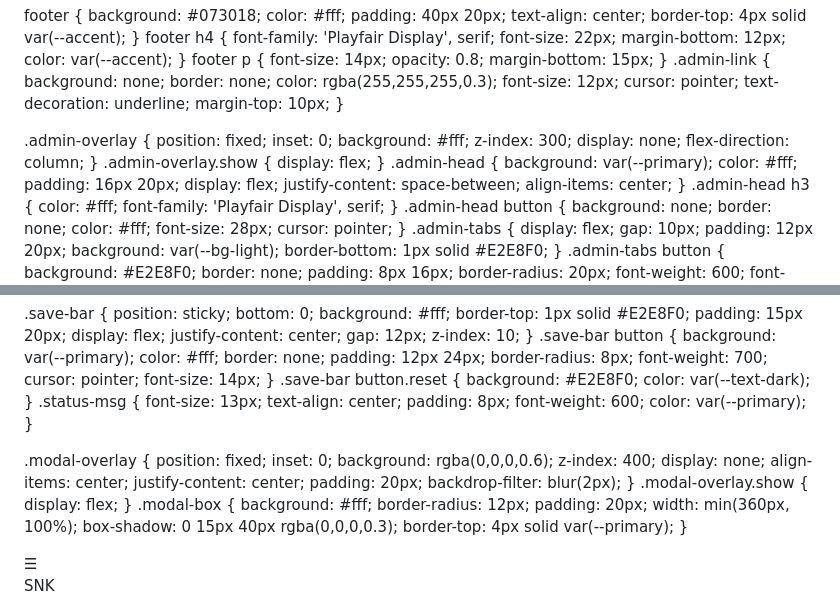
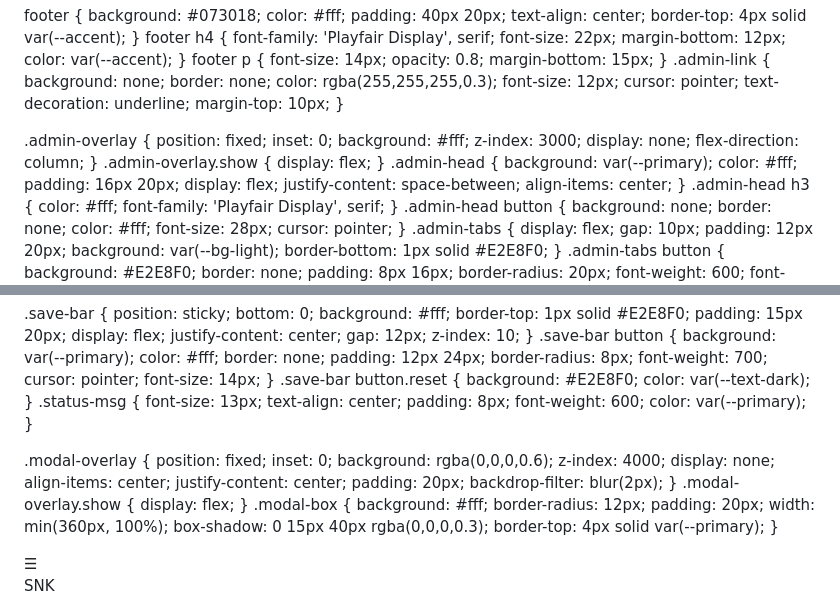
Before and after one commit to saravananguna025-lang/snkfoods, a Markdown page: README.md, 2 parts joined by grey strips. Drawn GitHub-style.

```diff
--- a/README.md
+++ b/README.md
@@ -125,7 +125,7 @@
   footer p { font-size: 14px; opacity: 0.8; margin-bottom: 15px; }
   .admin-link { background: none; border: none; color: rgba(255,255,255,0.3); font-size: 12px; cursor: pointer; text-decoration: underline; margin-top: 10px; }
 
-  .admin-overlay { position: fixed; inset: 0; background: #fff; z-index: 300; display: none; flex-direction: column; }
+  .admin-overlay { position: fixed; inset: 0; background: #fff; z-index: 3000; display: none; flex-direction: column; }
   .admin-overlay.show { display: flex; }
   .admin-head { background: var(--primary); color: #fff; padding: 16px 20px; display: flex; justify-content: space-between; align-items: center; }
   .admin-head h3 { color: #fff; font-family: 'Playfair Display', serif; }
@@ -152,7 +152,7 @@
   .save-bar button.reset { background: #E2E8F0; color: var(--text-dark); }
   .status-msg { font-size: 13px; text-align: center; padding: 8px; font-weight: 600; color: var(--primary); }
 
-  .modal-overlay { position: fixed; inset: 0; background: rgba(0,0,0,0.6); z-index: 400; display: none; align-items: center; justify-content: center; padding: 20px; backdrop-filter: blur(2px); }
+  .modal-overlay { position: fixed; inset: 0; background: rgba(0,0,0,0.6); z-index: 4000; display: none; align-items: center; justify-content: center; padding: 20px; backdrop-filter: blur(2px); }
   .modal-overlay.show { display: flex; }
   .modal-box { background: #fff; border-radius: 12px; padding: 20px; width: min(360px, 100%); box-shadow: 0 15px 40px rgba(0,0,0,0.3); border-top: 4px solid var(--primary); }
 </style>
```
Also changed, not shown: other parts of README.md (+39 -30 lines).
